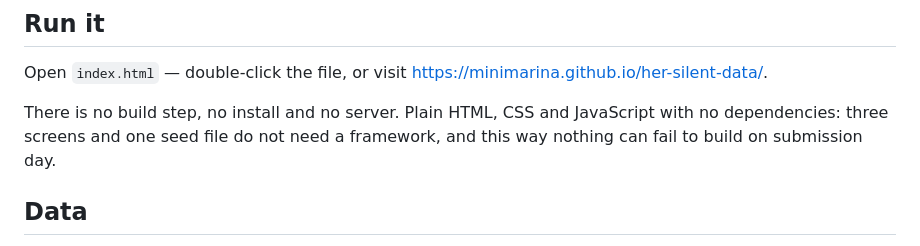
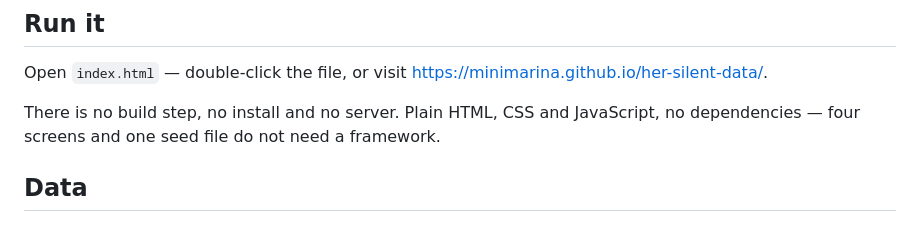
Before and after one commit to minimarina/her-silent-data, a Markdown page: README.md, the part around the change. Drawn GitHub-style.

Commit message:
Stop the README explaining deadline anxiety
"Nothing can fail to build on submission day" is a note to self, not a
reason a reader cares about. Also: four screens, not three.

Co-Authored-By: Claude Opus 5 <noreply@anthropic.com>

```diff
--- a/README.md
+++ b/README.md
@@ -99,8 +99,8 @@ Open `index.html` — double-click the file, or visit
 <https://minimarina.github.io/her-silent-data/>.
 
 There is no build step, no install and no server. Plain HTML, CSS and
-JavaScript with no dependencies: three screens and one seed file do not
-need a framework, and this way nothing can fail to build on submission day.
+JavaScript, no dependencies — four screens and one seed file do not need a
+framework.
 
 ## Data
 
```
